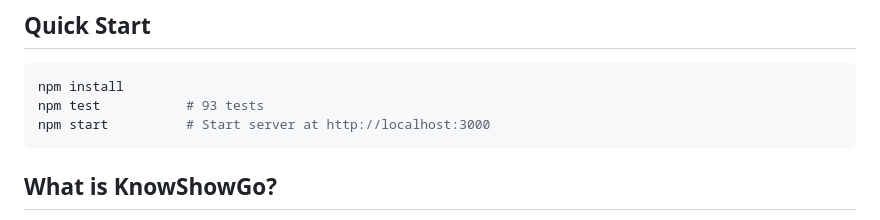
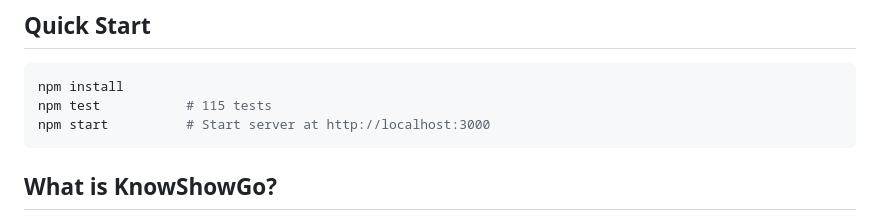
Before and after one commit to lehelkovach/knowshowgo, a Markdown page: README.md, the part around the change. Drawn GitHub-style.

Commit message:
docs: Mark v0.2.0 complete, update test count to 115
Co-authored-by: lehel <lehel@g.ucla.edu>

````diff
--- a/README.md
+++ b/README.md
@@ -6,7 +6,7 @@ A semantic memory engine for AI agents — fuzzy ontology knowledge graph with p
 
 ```bash
 npm install
-npm test           # 93 tests
+npm test           # 115 tests
 npm start          # Start server at http://localhost:3000
 ```
 
````
Also changed, not shown: docs/DEVELOPMENT-PLAN.md (+2 -2 lines).
